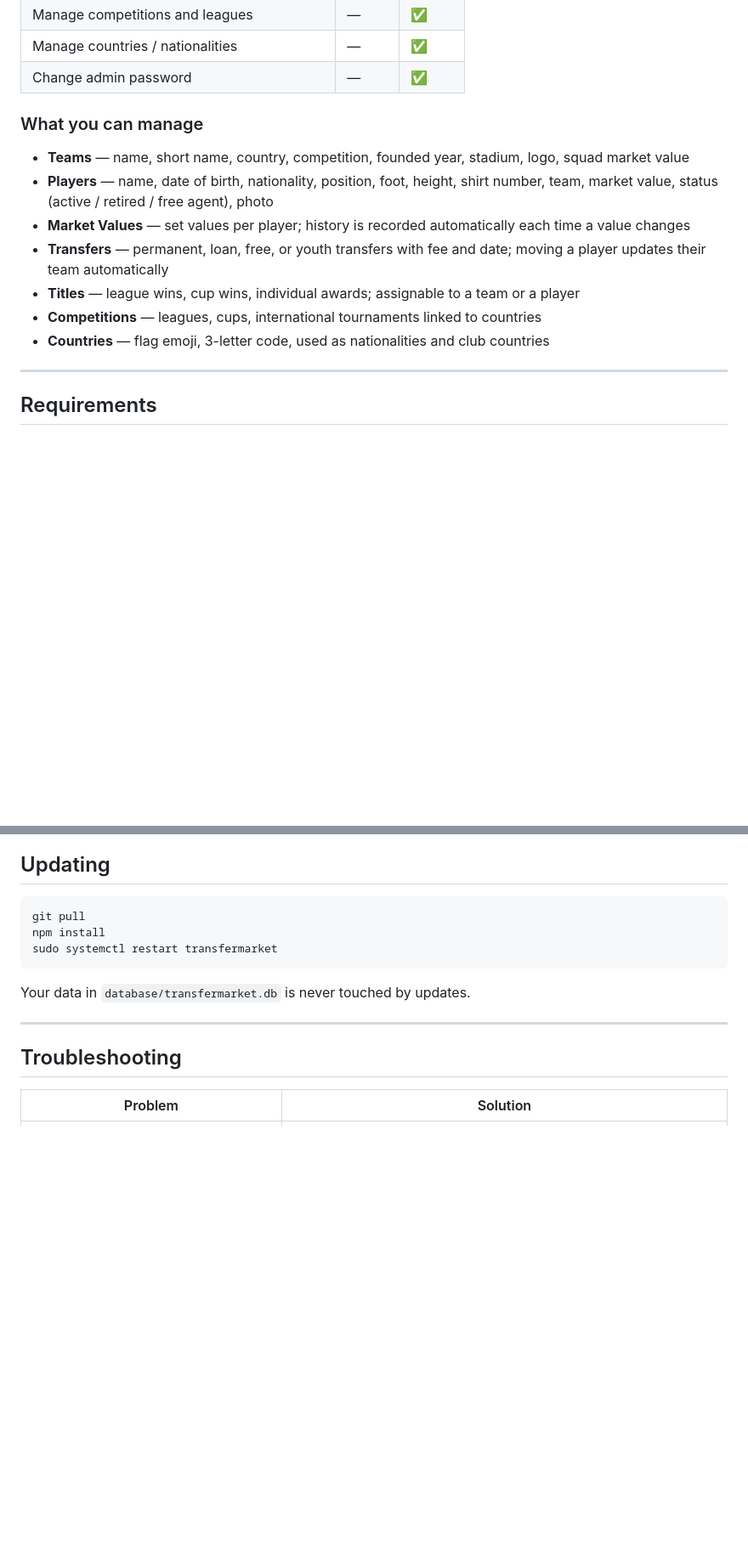
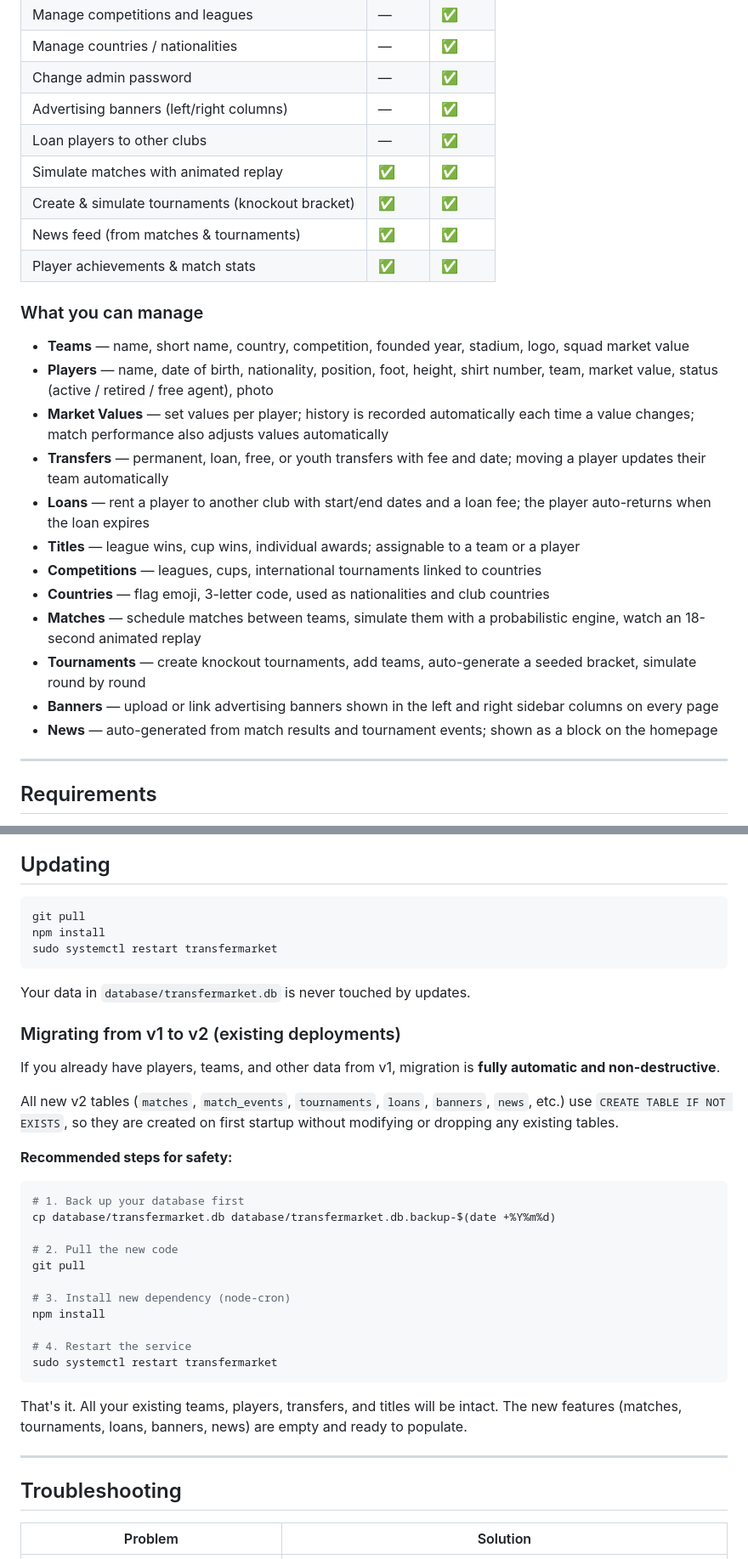
Before and after one commit to with0uttalent/transfermarket-spc, a Markdown page: README.md, 2 parts joined by grey strips. Shown at 85% size. GitHub-like rendering; blank space fills up the shorter version.

````diff
--- a/README.md
+++ b/README.md
@@ -20,16 +20,27 @@ A full-featured football database web application inspired by Transfermarkt. Tra
 | Manage competitions and leagues | — | ✅ |
 | Manage countries / nationalities | — | ✅ |
 | Change admin password | — | ✅ |
+| Advertising banners (left/right columns) | — | ✅ |
+| Loan players to other clubs | — | ✅ |
+| Simulate matches with animated replay | ✅ | ✅ |
+| Create & simulate tournaments (knockout bracket) | ✅ | ✅ |
+| News feed (from matches & tournaments) | ✅ | ✅ |
+| Player achievements & match stats | ✅ | ✅ |
 
 ### What you can manage
 
 - **Teams** — name, short name, country, competition, founded year, stadium, logo, squad market value
 - **Players** — name, date of birth, nationality, position, foot, height, shirt number, team, market value, status (active / retired / free agent), photo
-- **Market Values** — set values per player; history is recorded automatically each time a value changes
+- **Market Values** — set values per player; history is recorded automatically each time a value changes; match performance also adjusts values automatically
 - **Transfers** — permanent, loan, free, or youth transfers with fee and date; moving a player updates their team automatically
+- **Loans** — rent a player to another club with start/end dates and a loan fee; the player auto-returns when the loan expires
 - **Titles** — league wins, cup wins, individual awards; assignable to a team or a player
 - **Competitions** — leagues, cups, international tournaments linked to countries
 - **Countries** — flag emoji, 3-letter code, used as nationalities and club countries
+- **Matches** — schedule matches between teams, simulate them with a probabilistic engine, watch an 18-second animated replay
+- **Tournaments** — create knockout tournaments, add teams, auto-generate a seeded bracket, simulate round by round
+- **Banners** — upload or link advertising banners shown in the left and right sidebar columns on every page
+- **News** — auto-generated from match results and tournament events; shown as a block on the homepage
 
 ---
 
@@ -293,6 +339,30 @@ sudo systemctl restart transfermarket
 
 Your data in `database/transfermarket.db` is never touched by updates.
 
+### Migrating from v1 to v2 (existing deployments)
+
+If you already have players, teams, and other data from v1, migration is **fully automatic and non-destructive**.
+
+All new v2 tables (`matches`, `match_events`, `tournaments`, `loans`, `banners`, `news`, etc.) use `CREATE TABLE IF NOT EXISTS`, so they are created on first startup without modifying or dropping any existing tables.
+
+**Recommended steps for safety:**
+
+```bash
+# 1. Back up your database first
+cp database/transfermarket.db database/transfermarket.db.backup-$(date +%Y%m%d)
+
+# 2. Pull the new code
+git pull
+
+# 3. Install new dependency (node-cron)
+npm install
+
+# 4. Restart the service
+sudo systemctl restart transfermarket
+```
+
+That's it. All your existing teams, players, transfers, and titles will be intact. The new features (matches, tournaments, loans, banners, news) are empty and ready to populate.
+
 ---
 
 ## Troubleshooting
````
Also changed, not shown: other parts of README.md (+38 -3 lines).
